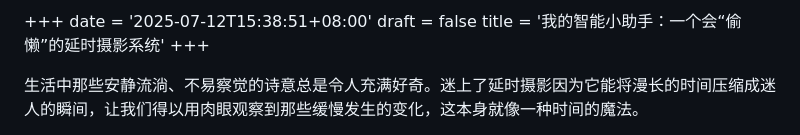
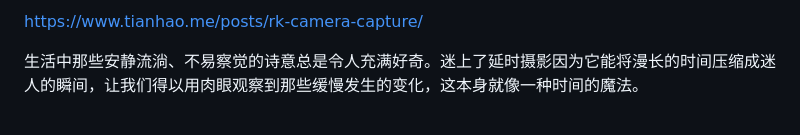
Before and after one commit to AndroidOL/camera-capture, a Markdown page: README.md, the part around the change. Drawn GitHub-style.

```diff
--- a/README.md
+++ b/README.md
@@ -1,8 +1,4 @@
-+++
-date = '2025-07-12T15:38:51+08:00'
-draft = false
-title = '我的智能小助手：一个会“偷懒”的延时摄影系统'
-+++
+https://www.tianhao.me/posts/rk-camera-capture/
 
 生活中那些安静流淌、不易察觉的诗意总是令人充满好奇。迷上了延时摄影因为它能将漫长的时间压缩成迷人的瞬间，让我们得以用肉眼观察到那些缓慢发生的变化，这本身就像一种时间的魔法。
 
```
